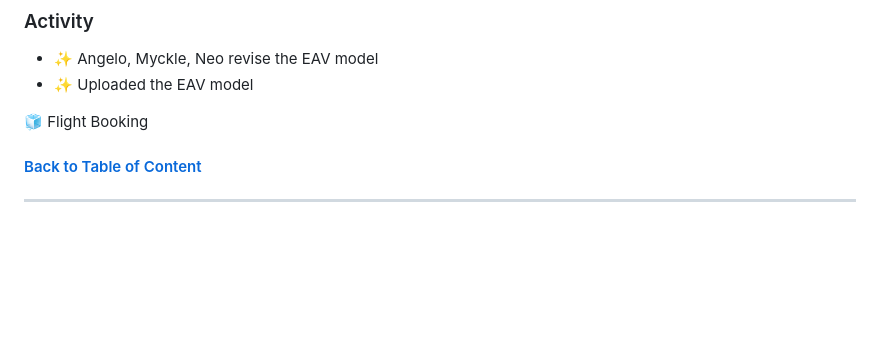
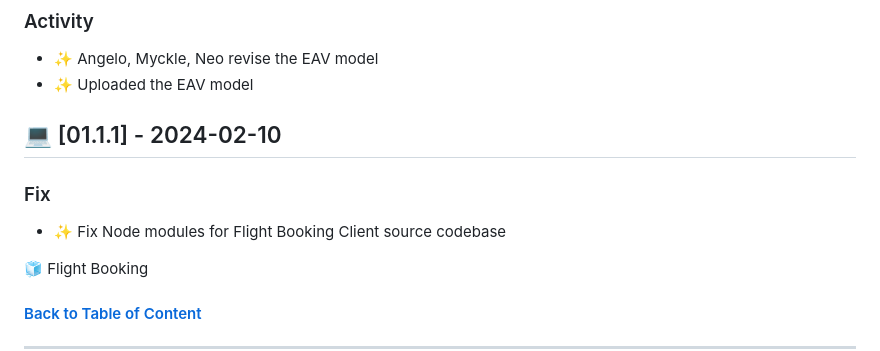
Before and after one commit to flexycode/CTINFMGL_FINAL_PROJECT, a Markdown page: README.md, the part around the change. Drawn GitHub-style; blank space fills up the shorter version.

Commit message:
🧊 Flight Booking 2025
- Update Changelogs

```diff
--- a/README.md
+++ b/README.md
@@ -266,6 +266,10 @@ Chronological list of updates, bug fixes, new features, and other modifications
 - ✨ Angelo, Myckle, Neo revise the EAV model
 - ✨ Uploaded the EAV model
 
+## 💻 [01.1.1] - 2024-02-10
+### Fix
+- ✨ Fix Node modules for Flight Booking Client source codebase
+
 🧊 Flight Booking
 
 <!-- This comment is intended for commiting message in pull-request
```
